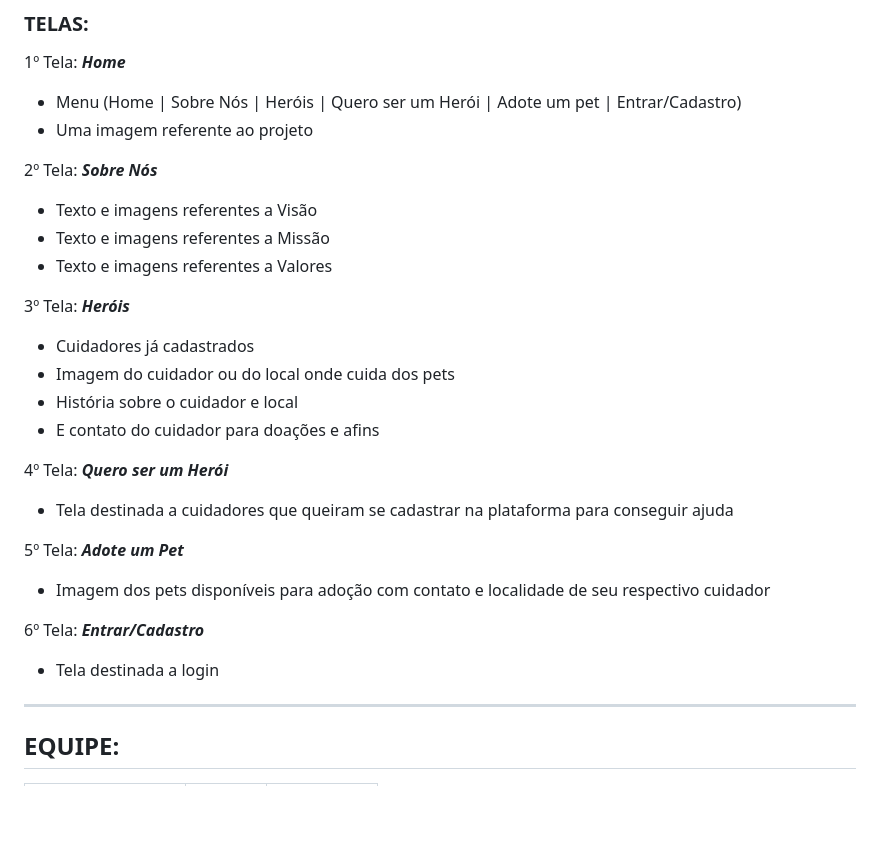
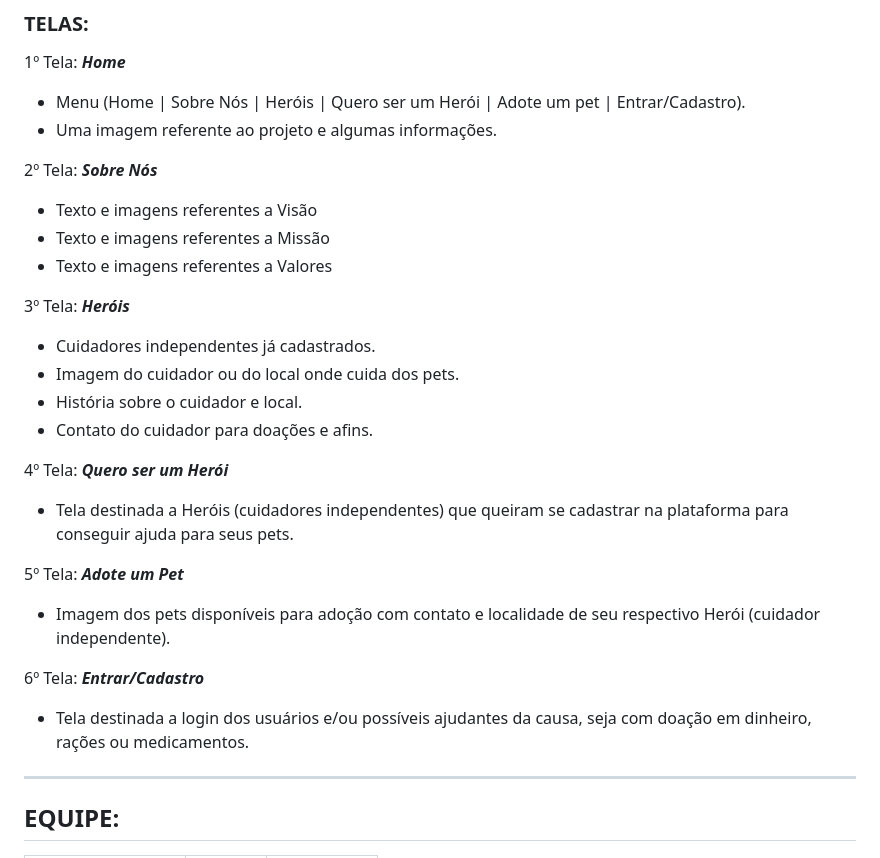
Before and after one commit to Giuliano-Sampaio/projeto_pethero, a Markdown page: README.md, the part around the change. Drawn GitHub-style; blank space fills up the shorter version.

```diff
--- a/README.md
+++ b/README.md
@@ -32,8 +32,8 @@ A PetHero vem com a missão de conectar pessoas voluntarias com a causa animal a
 
 1º Tela: ***Home***
 
-*	Menu (Home | Sobre Nós | Heróis | Quero ser um Herói | Adote um pet | Entrar/Cadastro)
-*	Uma imagem referente ao projeto
+*	Menu (Home | Sobre Nós | Heróis | Quero ser um Herói | Adote um pet | Entrar/Cadastro).
+*	Uma imagem referente ao projeto e algumas informações.
 
 2º Tela: ***Sobre Nós***
 
@@ -43,22 +43,23 @@ A PetHero vem com a missão de conectar pessoas voluntarias com a causa animal a
 
 3º Tela: ***Heróis***
 
-*	Cuidadores já cadastrados
-*	Imagem do cuidador ou do local onde cuida dos pets
-*	História sobre o cuidador e local
-*	E contato do cuidador para doações e afins
+*	Cuidadores independentes já cadastrados.
+*	Imagem do cuidador ou do local onde cuida dos pets.
+*	História sobre o cuidador e local.
+*	Contato do cuidador para doações e afins.
+
 
 4º Tela: ***Quero ser um Herói***
 
-*	Tela destinada a cuidadores que queiram se cadastrar na plataforma para conseguir ajuda
+*	Tela destinada a Heróis (cuidadores independentes) que queiram se cadastrar na plataforma para conseguir ajuda para seus pets.
 
 5º Tela: ***Adote um Pet***
 
- * Imagem dos pets disponíveis para adoção com contato e localidade de seu respectivo cuidador
+ * Imagem dos pets disponíveis para adoção com contato e localidade de seu respectivo Herói (cuidador independente).
 
  6º Tela: ***Entrar/Cadastro***
 
- * Tela destinada a login
+ * Tela destinada a login dos usuários e/ou possíveis ajudantes da causa, seja com doação em dinheiro, rações ou medicamentos.
 
 ---
 
```
